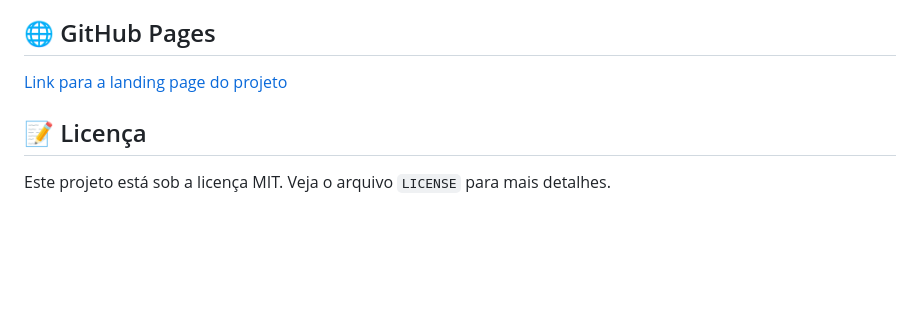
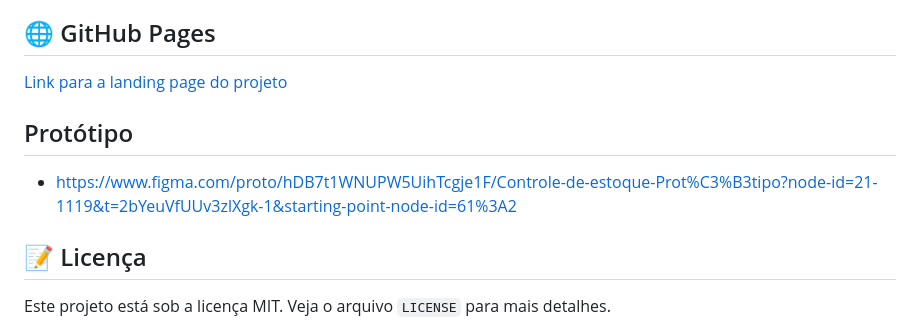
Before and after one commit to Teocfx/Projeto-Ares-Gestao-de-estoque, a Markdown page: README.md, the part around the change. Rendered like a GitHub page; blank space fills up the shorter version.

Commit message:
Add Figma prototype link to README (#33)
Added a link to the project prototype on Figma.

```diff
--- a/README.md
+++ b/README.md
@@ -296,6 +296,9 @@ docker run -p 8000:8080 gestao-estoque
 ## 🌐 GitHub Pages
 [Link para a landing page do projeto](https://seuusuario.github.io/repositorio)
 
+## Protótipo
+- https://www.figma.com/proto/hDB7t1WNUPW5UihTcgje1F/Controle-de-estoque-Prot%C3%B3tipo?node-id=21-1119&t=2bYeuVfUUv3zlXgk-1&starting-point-node-id=61%3A2
+
 ## 📝 Licença
 
 Este projeto está sob a licença MIT. Veja o arquivo `LICENSE` para mais detalhes.
```
